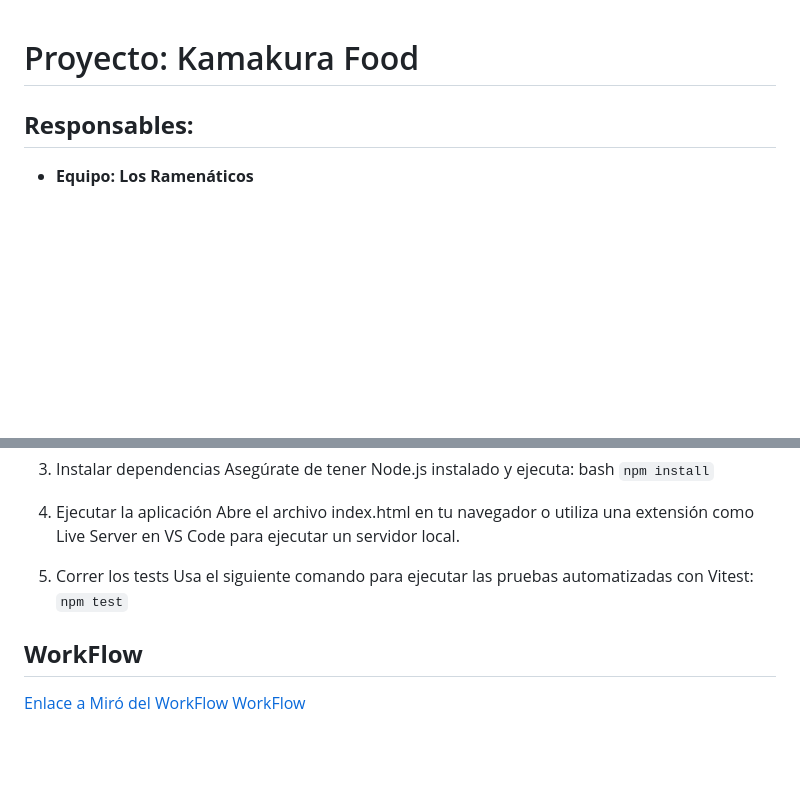
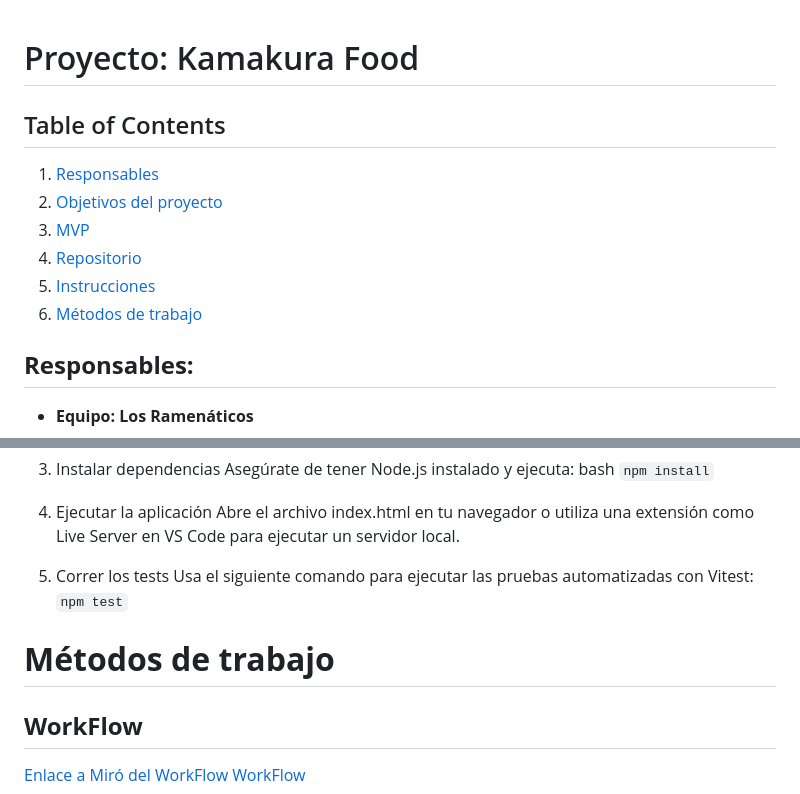
Before and after one commit to celiagarridoherrera/kamakura_food, a Markdown page: README.md, 2 parts joined by grey strips. Rendered like a GitHub page; blank space fills up the shorter version.

Commit message:
add table of contents

```diff
--- a/README.md
+++ b/README.md
@@ -1,5 +1,12 @@
 # Proyecto: Kamakura Food
 
+## Table of Contents
+1. [Responsables](#responsables)
+2. [Objetivos del proyecto](#objetivos-del-proyecto)
+3. [MVP](#MVP)
+4. [Repositorio](#repositorio)
+5. [Instrucciones](#instrucciones-de-uso-del-repositorio)
+6. [Métodos de trabajo](#métodos-de-trabajo)
 ## **Responsables:**
 
 - **Equipo: Los Ramenáticos**
@@ -96,6 +103,8 @@ Abre el archivo index.html en tu navegador o utiliza una extensión como Live Se
 Usa el siguiente comando para ejecutar las pruebas automatizadas con Vitest:
 `npm test`
 
+# **Métodos de trabajo**
+
 ## **WorkFlow**
 [Enlace a Miró del WorkFlow](https://miro.com/welcomeonboard/WjlaaUtMay9yS2UyeWdncTlwQUt3VFNJNTZ0YVR6Q2RRMUZCdjdjUVV1ZWFyNG1SakJRRkNJTHJTWmc1VkhQQTRJTnVlWE80cHgxSmVIV2oyNjBwRmZxRUt0ZTdkYmlkajMvTHIrSE5NM3pQU3VVbWJmSEg1c2dHcEkxTThyT28hZQ==?share_link_id=461635771190) [WorkFlow](/documents/WorkFlow.jpg)
 
```
